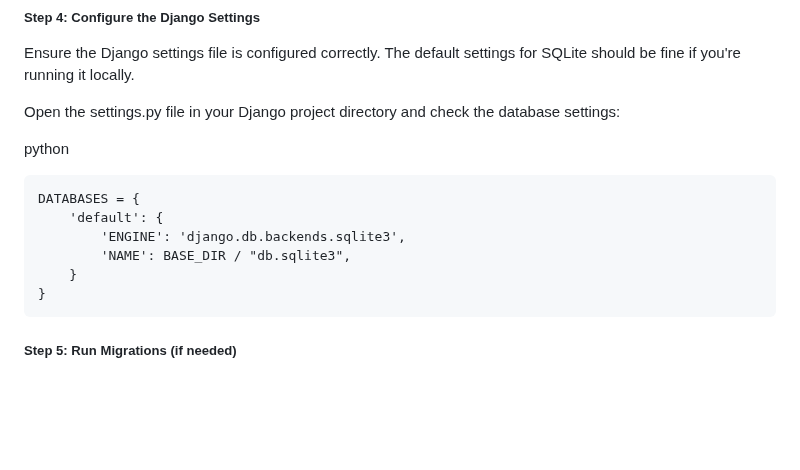
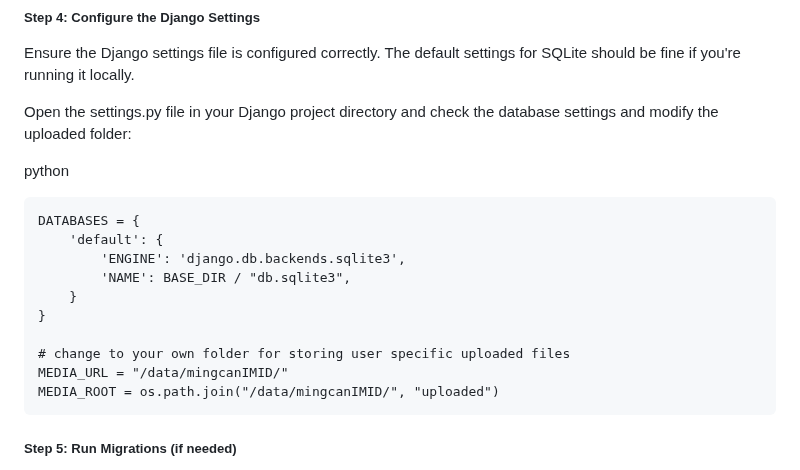
Before and after one commit to sii-scRNA-Seq/RNAcare, a Markdown page: README.md, the part around the change. GitHub-like rendering; blank space fills up the shorter version.

````diff
--- a/README.md
+++ b/README.md
@@ -43,7 +43,7 @@ pip install -r requirements.txt
 
 Ensure the Django settings file is configured correctly. The default settings for SQLite should be fine if you're running it locally.
 
-Open the settings.py file in your Django project directory and check the database settings:
+Open the settings.py file in your Django project directory and check the database settings and modify the uploaded folder:
 
 python
 ```
@@ -53,6 +53,10 @@ DATABASES = {
         'NAME': BASE_DIR / "db.sqlite3",
     }
 }
+
+# change to your own folder for storing user specific uploaded files
+MEDIA_URL = "/data/mingcanIMID/"
+MEDIA_ROOT = os.path.join("/data/mingcanIMID/", "uploaded")
 ```
 ##### Step 5: Run Migrations (if needed)
 
````
